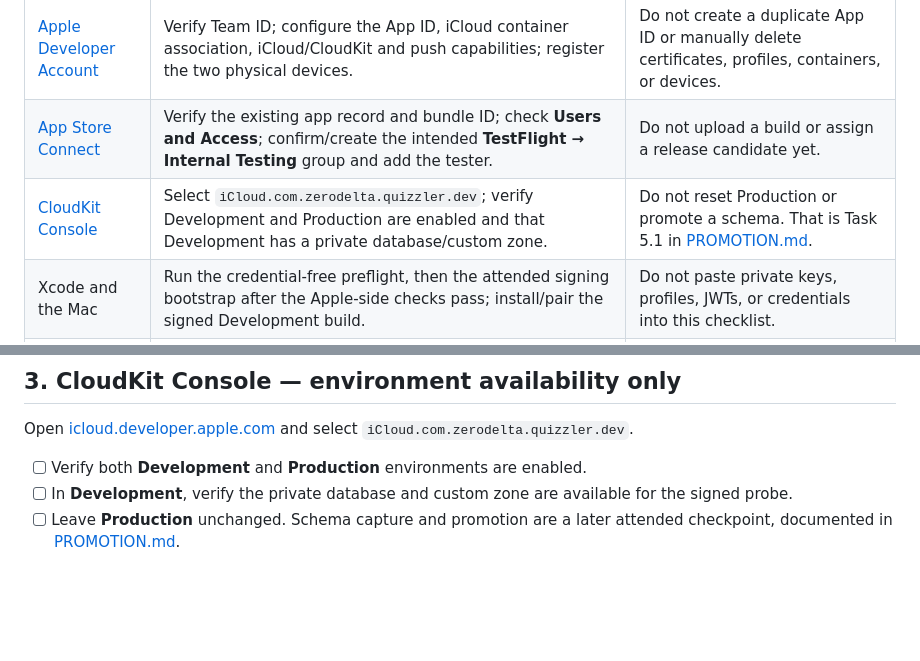
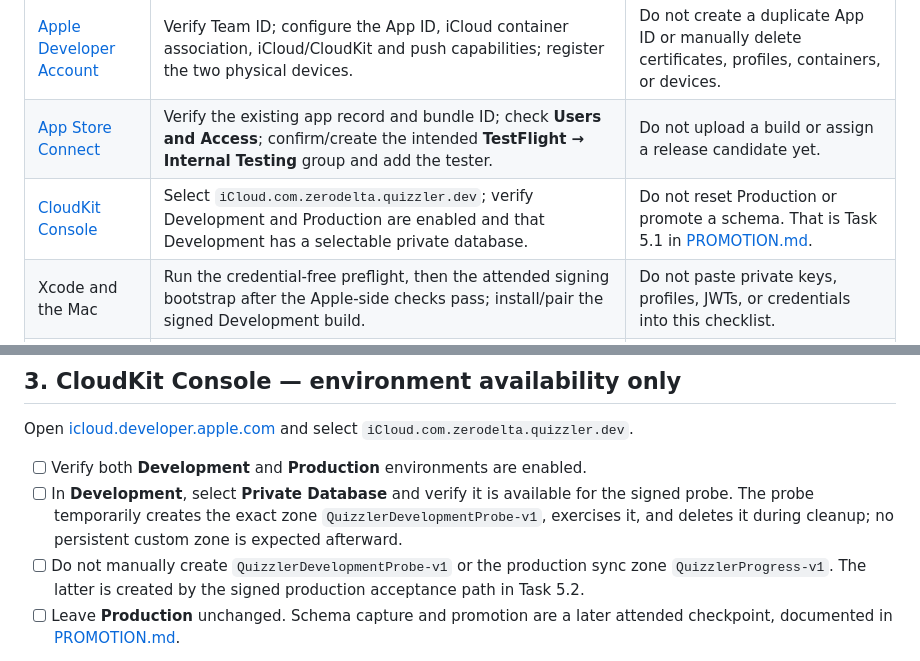
Before and after one commit to dave-schmidt-dev/quizzler, a Markdown page: app/APPLE_SETUP_CHECKLIST.md, 2 parts joined by grey strips. GitHub-like rendering; blank space fills up the shorter version.

Commit message:
clarify temporary CloudKit probe zone

```diff
--- a/app/APPLE_SETUP_CHECKLIST.md
+++ b/app/APPLE_SETUP_CHECKLIST.md
@@ -17,7 +17,7 @@ plan evidence.
 | --- | --- | --- |
 | [Apple Developer Account](https://developer.apple.com/account/) | Verify Team ID; configure the App ID, iCloud container association, iCloud/CloudKit and push capabilities; register the two physical devices. | Do not create a duplicate App ID or manually delete certificates, profiles, containers, or devices. |
 | [App Store Connect](https://appstoreconnect.apple.com/) | Verify the existing app record and bundle ID; check **Users and Access**; confirm/create the intended **TestFlight → Internal Testing** group and add the tester. | Do not upload a build or assign a release candidate yet. |
-| [CloudKit Console](https://icloud.developer.apple.com/) | Select `iCloud.com.zerodelta.quizzler.dev`; verify Development and Production are enabled and that Development has a private database/custom zone. | Do not reset Production or promote a schema. That is Task 5.1 in [PROMOTION.md](PROMOTION.md). |
+| [CloudKit Console](https://icloud.developer.apple.com/) | Select `iCloud.com.zerodelta.quizzler.dev`; verify Development and Production are enabled and that Development has a selectable private database. | Do not reset Production or promote a schema. That is Task 5.1 in [PROMOTION.md](PROMOTION.md). |
 | Xcode and the Mac | Run the credential-free preflight, then the attended signing bootstrap after the Apple-side checks pass; install/pair the signed Development build. | Do not paste private keys, profiles, JWTs, or credentials into this checklist. |
 | Two physical iPhones | Sign into the intended iCloud account, enable iCloud for the app, install the signed build, and later run the two-device Production acceptance. | Do not substitute a simulator or an unsigned/Debug-only result for release evidence. |
 
@@ -58,8 +58,13 @@ Open [icloud.developer.apple.com](https://icloud.developer.apple.com/) and
 select `iCloud.com.zerodelta.quizzler.dev`.
 
 - [ ] Verify both **Development** and **Production** environments are enabled.
-- [ ] In **Development**, verify the private database and custom zone are
-      available for the signed probe.
+- [ ] In **Development**, select **Private Database** and verify it is
+      available for the signed probe. The probe temporarily creates the exact
+      zone `QuizzlerDevelopmentProbe-v1`, exercises it, and deletes it during
+      cleanup; no persistent custom zone is expected afterward.
+- [ ] Do not manually create `QuizzlerDevelopmentProbe-v1` or the production
+      sync zone `QuizzlerProgress-v1`. The latter is created by the signed
+      production acceptance path in Task 5.2.
 - [ ] Leave **Production** unchanged. Schema capture and promotion are a later
       attended checkpoint, documented in [PROMOTION.md](PROMOTION.md).
 
```
